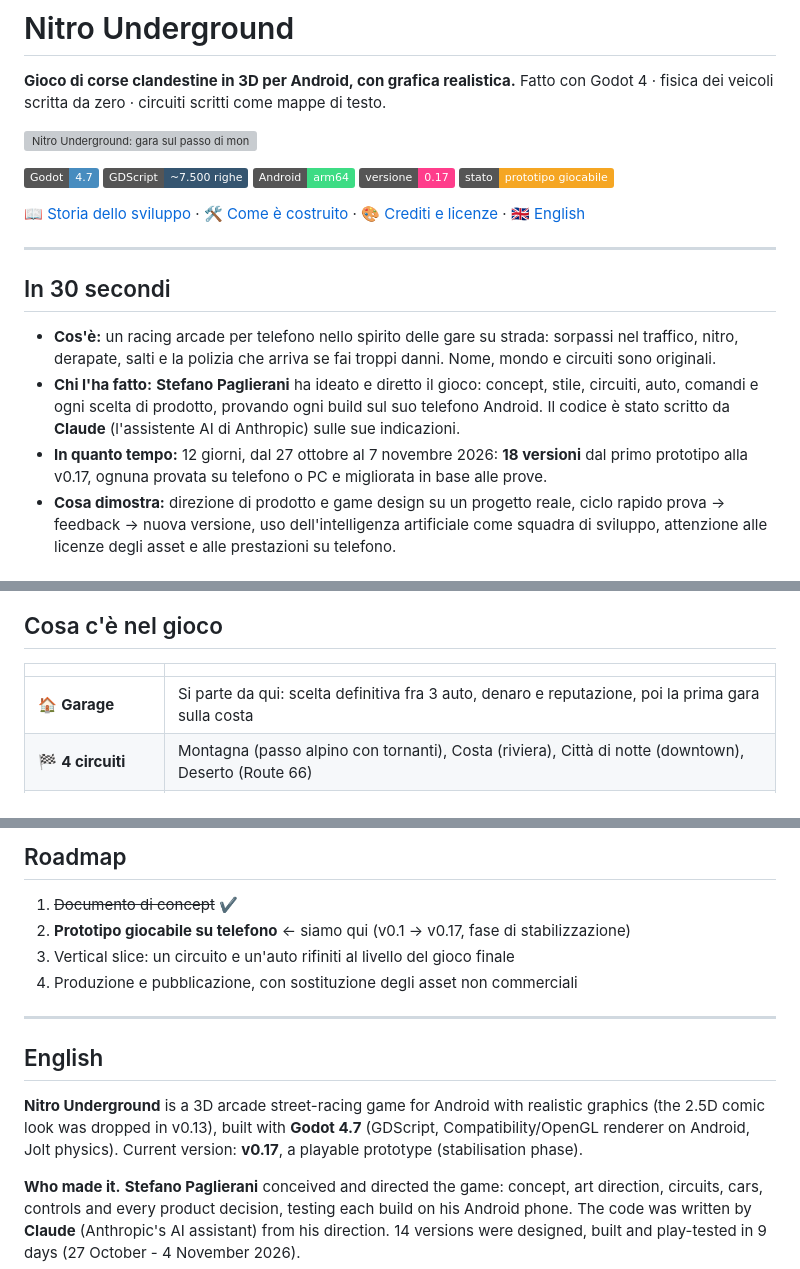
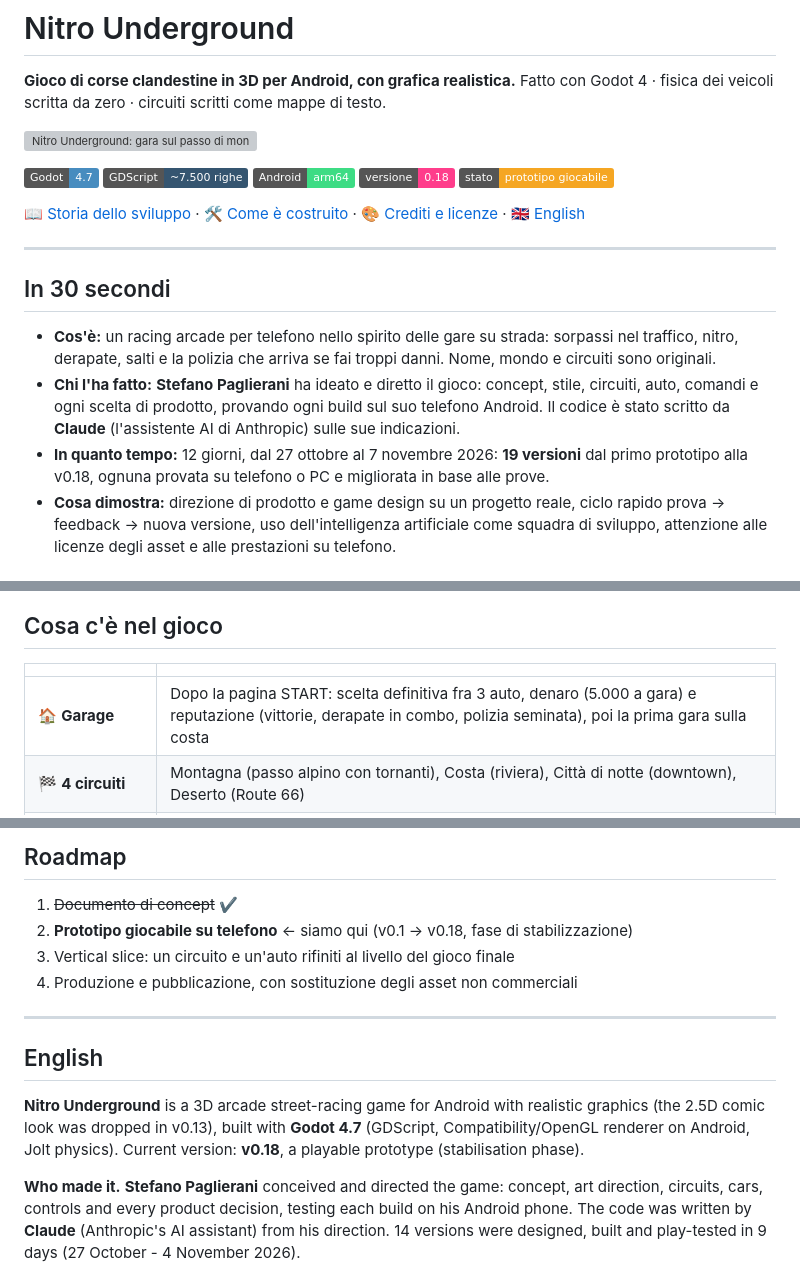
Before and after one commit to stefanopaglierani/nitro-underground, a Markdown page: README.md, 3 parts joined by grey strips. GitHub-like rendering; badges without logos; grey boxes are pictures that could not be loaded.

```diff
--- a/README.md
+++ b/README.md
@@ -8,7 +8,7 @@ Fatto con Godot 4 · fisica dei veicoli scritta da zero · circuiti scritti come
 [![Godot 4.7](https://img.shields.io/badge/Godot-4.7-478CBF?logo=godotengine&logoColor=white)](https://godotengine.org)
 ![GDScript](https://img.shields.io/badge/GDScript-~7.500_righe-355570)
 ![Android](https://img.shields.io/badge/Android-arm64-3DDC84?logo=android&logoColor=white)
-![Versione](https://img.shields.io/badge/versione-0.17-ff3d8b)
+![Versione](https://img.shields.io/badge/versione-0.18-ff3d8b)
 ![Stato](https://img.shields.io/badge/stato-prototipo_giocabile-f5a623)
 
 📖 [Storia dello sviluppo](docs/STORIA.md) · 🛠️ [Come è costruito](docs/TECNICO.md) · 🎨 [Crediti e licenze](CREDITI.md) · 🇬🇧 [English](#english)
@@ -23,8 +23,8 @@ Fatto con Godot 4 · fisica dei veicoli scritta da zero · circuiti scritti come
 - **Chi l'ha fatto:** **Stefano Paglierani** ha ideato e diretto il gioco: concept, stile,
   circuiti, auto, comandi e ogni scelta di prodotto, provando ogni build sul suo telefono Android.
   Il codice è stato scritto da **Claude** (l'assistente AI di Anthropic) sulle sue indicazioni.
-- **In quanto tempo:** 12 giorni, dal 27 ottobre al 7 novembre 2026: **18 versioni** dal primo prototipo
-  alla v0.17, ognuna provata su telefono o PC e migliorata in base alle prove.
+- **In quanto tempo:** 12 giorni, dal 27 ottobre al 7 novembre 2026: **19 versioni** dal primo prototipo
+  alla v0.18, ognuna provata su telefono o PC e migliorata in base alle prove.
 - **Cosa dimostra:** direzione di prodotto e game design su un progetto reale, ciclo rapido
   prova → feedback → nuova versione, uso dell'intelligenza artificiale come squadra di sviluppo,
   attenzione alle licenze degli asset e alle prestazioni su telefono.
@@ -46,7 +46,7 @@ Fatto con Godot 4 · fisica dei veicoli scritta da zero · circuiti scritti come
 
 | | |
 |---|---|
-| 🏠 **Garage** | Si parte da qui: scelta definitiva fra 3 auto, denaro e reputazione, poi la prima gara sulla costa |
+| 🏠 **Garage** | Dopo la pagina START: scelta definitiva fra 3 auto, denaro (5.000 a gara) e reputazione (vittorie, derapate in combo, polizia seminata), poi la prima gara sulla costa |
 | 🏁 **4 circuiti** | Montagna (passo alpino con tornanti), Costa (riviera), Città di notte (downtown), Deserto (Route 66) |
 | 🚗 **14 auto** | Tutte con licenza commerciale (CC BY), con nomi inventati: le guidano anche i rivali; 4 volanti e 13 mezzi nel traffico, autobus compreso |
 | ⏱️ **Gara sprint** | 3 avversari guidati dal computer, checkpoint con tempo a scalare |
@@ -145,7 +146,7 @@ diritti sono riservati all'autore.
 ## Roadmap
 
 1. ~~Documento di concept~~ ✔
-2. **Prototipo giocabile su telefono** ← siamo qui (v0.1 → v0.17, fase di stabilizzazione)
+2. **Prototipo giocabile su telefono** ← siamo qui (v0.1 → v0.18, fase di stabilizzazione)
 3. Vertical slice: un circuito e un'auto rifiniti al livello del gioco finale
 4. Produzione e pubblicazione, con sostituzione degli asset non commerciali
 
@@ -155,7 +156,7 @@ diritti sono riservati all'autore.
 
 **Nitro Underground** is a 3D arcade street-racing game for Android with realistic graphics (the 2.5D comic look was dropped in v0.13),
 built with **Godot 4.7** (GDScript, Compatibility/OpenGL renderer on Android, Jolt physics). Current version:
-**v0.17**, a playable prototype (stabilisation phase).
+**v0.18**, a playable prototype (stabilisation phase).
 
 **Who made it.** **Stefano Paglierani** conceived and directed the game: concept, art direction,
 circuits, cars, controls and every product decision, testing each build on his Android phone.
```
Also changed, not shown: other parts of README.md (+1 -0 lines), assets/LICENSES.md (+1 -0 lines), docs/STORIA.md (+34 -3 lines), assets/ui/title.jpg (added), docs/immagini/v0.18-start.jpg (added), 10 other files.
